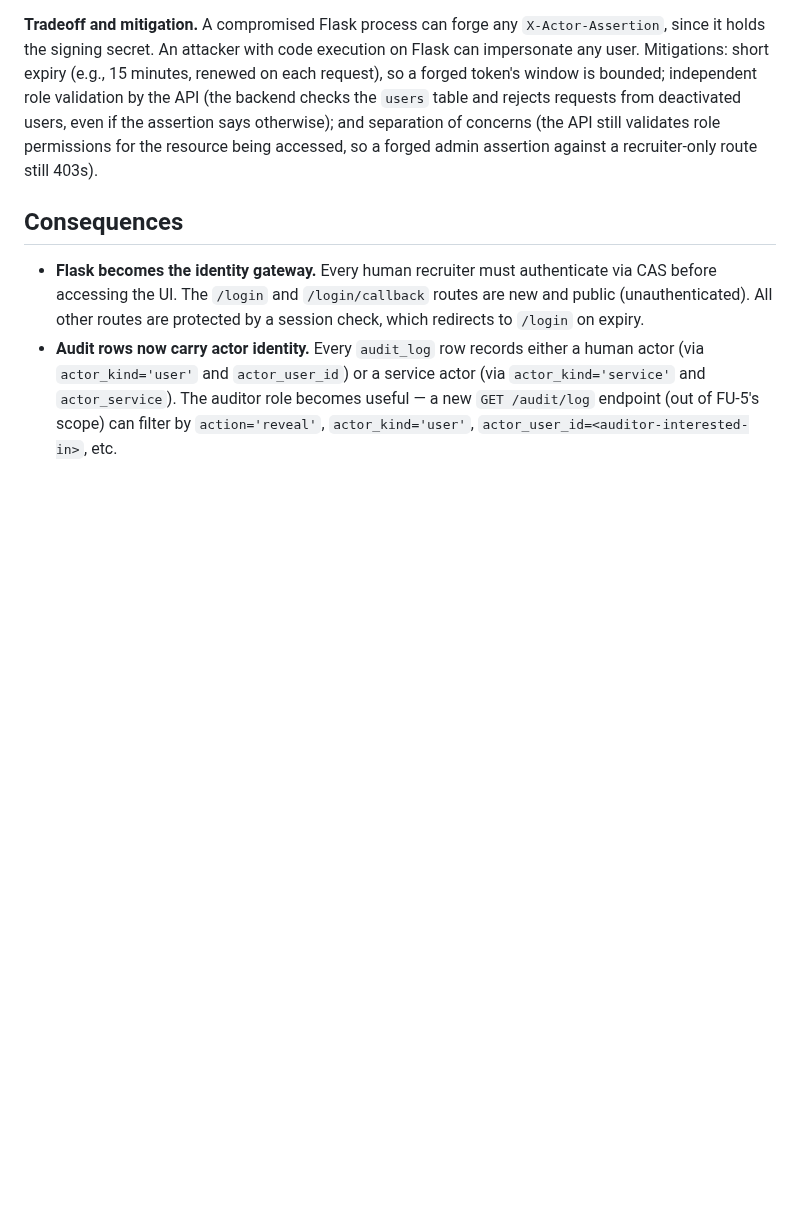
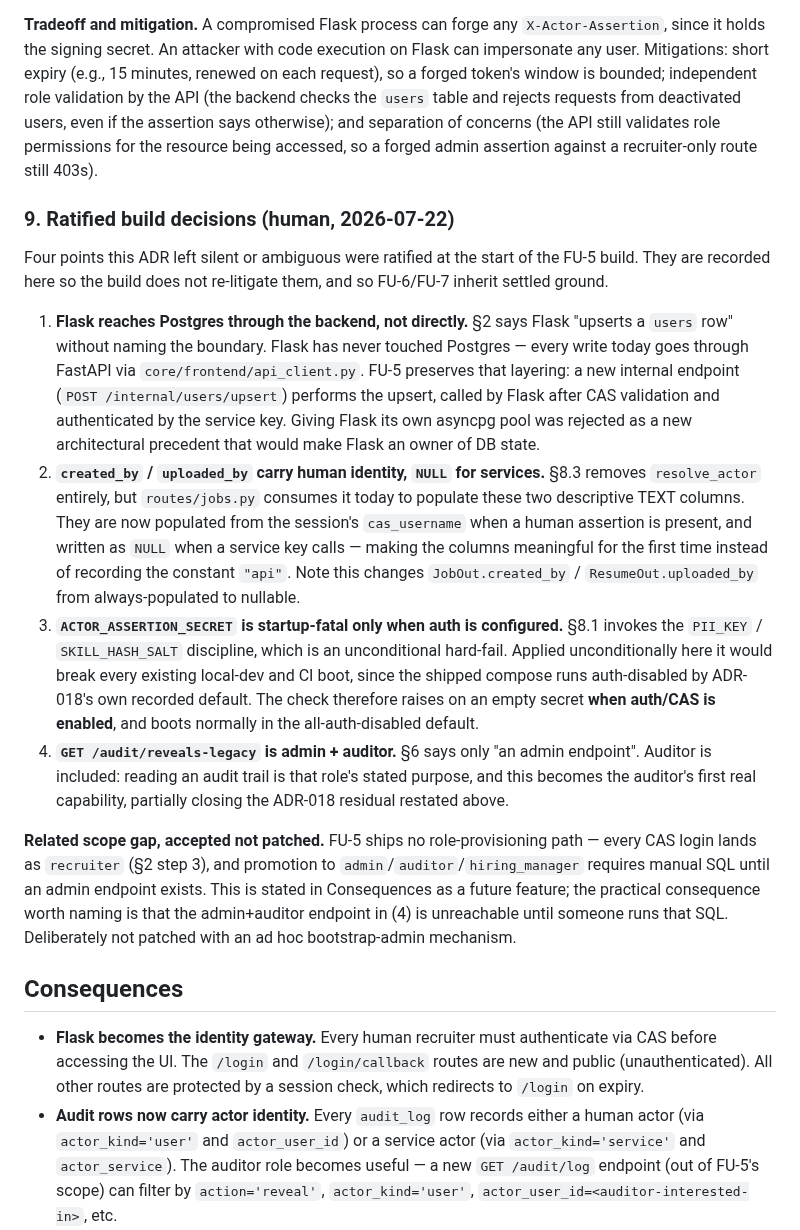
Before and after one commit to humanaxiom/recruiter-assistant, a Markdown page: docs/adr/019-cas-identity-attributable-audit.md, the part around the change. Rendered like a GitHub page; blank space fills up the shorter version.

Commit message:
docs: ADR-019 records the four ratified FU-5 build decisions
Four points ADR-019 left silent or ambiguous, ratified by the human before
the FU-5 build starts, recorded so the build does not re-litigate them and
FU-6/FU-7 inherit settled ground:

1. Flask upserts users through a new internal backend endpoint, not a
   direct asyncpg pool - preserves the existing Flask -> FastAPI layering.
2. created_by/uploaded_by carry cas_username for humans, NULL for service
   callers, replacing the constant 'api'. Both DTO fields become nullable.
3. ACTOR_ASSERTION_SECRET is startup-fatal only when auth is configured;
   unconditional hard-fail would break the auth-disabled CI/local default.
4. GET /audit/reveals-legacy is admin + auditor, not admin-only.

Also names the practical consequence of the accepted no-role-provisioning
gap: the endpoint in (4) is unreachable until someone runs manual SQL.

```diff
--- a/docs/adr/019-cas-identity-attributable-audit.md
+++ b/docs/adr/019-cas-identity-attributable-audit.md
@@ -134,6 +134,38 @@ The backend's `require_role` gate checks the presented API key (if any) and reso
 
 **Tradeoff and mitigation.** A compromised Flask process can forge any `X-Actor-Assertion`, since it holds the signing secret. An attacker with code execution on Flask can impersonate any user. Mitigations: short expiry (e.g., 15 minutes, renewed on each request), so a forged token's window is bounded; independent role validation by the API (the backend checks the `users` table and rejects requests from deactivated users, even if the assertion says otherwise); and separation of concerns (the API still validates role permissions for the resource being accessed, so a forged admin assertion against a recruiter-only route still 403s).
 
+### 9. Ratified build decisions (human, 2026-07-22)
+
+Four points this ADR left silent or ambiguous were ratified at the start of the FU-5 build. They are
+recorded here so the build does not re-litigate them, and so FU-6/FU-7 inherit settled ground.
+
+1. **Flask reaches Postgres through the backend, not directly.** §2 says Flask "upserts a `users` row"
+   without naming the boundary. Flask has never touched Postgres — every write today goes through
+   FastAPI via `core/frontend/api_client.py`. FU-5 preserves that layering: a new internal endpoint
+   (`POST /internal/users/upsert`) performs the upsert, called by Flask after CAS validation and
+   authenticated by the service key. Giving Flask its own asyncpg pool was rejected as a new
+   architectural precedent that would make Flask an owner of DB state.
+2. **`created_by` / `uploaded_by` carry human identity, `NULL` for services.** §8.3 removes
+   `resolve_actor` entirely, but `routes/jobs.py` consumes it today to populate these two descriptive
+   TEXT columns. They are now populated from the session's `cas_username` when a human assertion is
+   present, and written as `NULL` when a service key calls — making the columns meaningful for the
+   first time instead of recording the constant `"api"`. Note this changes `JobOut.created_by` /
+   `ResumeOut.uploaded_by` from always-populated to nullable.
+3. **`ACTOR_ASSERTION_SECRET` is startup-fatal only when auth is configured.** §8.1 invokes the
+   `PII_KEY` / `SKILL_HASH_SALT` discipline, which is an unconditional hard-fail. Applied
+   unconditionally here it would break every existing local-dev and CI boot, since the shipped compose
+   runs auth-disabled by ADR-018's own recorded default. The check therefore raises on an empty secret
+   **when auth/CAS is enabled**, and boots normally in the all-auth-disabled default.
+4. **`GET /audit/reveals-legacy` is admin + auditor.** §6 says only "an admin endpoint". Auditor is
+   included: reading an audit trail is that role's stated purpose, and this becomes the auditor's first
+   real capability, partially closing the ADR-018 residual restated above.
+
+**Related scope gap, accepted not patched.** FU-5 ships no role-provisioning path — every CAS login
+lands as `recruiter` (§2 step 3), and promotion to `admin`/`auditor`/`hiring_manager` requires manual
+SQL until an admin endpoint exists. This is stated in Consequences as a future feature; the practical
+consequence worth naming is that the admin+auditor endpoint in (4) is unreachable until someone runs
+that SQL. Deliberately not patched with an ad hoc bootstrap-admin mechanism.
+
 ## Consequences
 
 - **Flask becomes the identity gateway.** Every human recruiter must authenticate via CAS before accessing the UI. The `/login` and `/login/callback` routes are new and public (unauthenticated). All other routes are protected by a session check, which redirects to `/login` on expiry.
```
